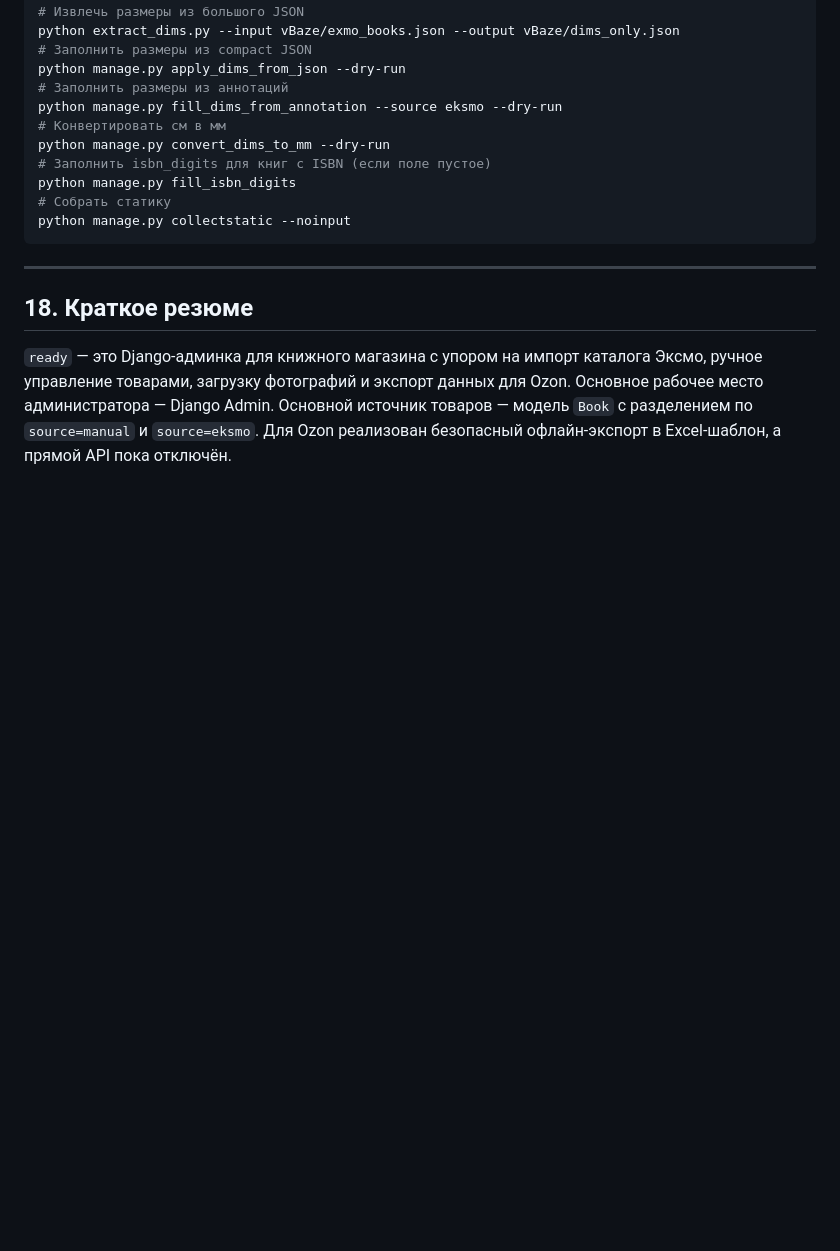
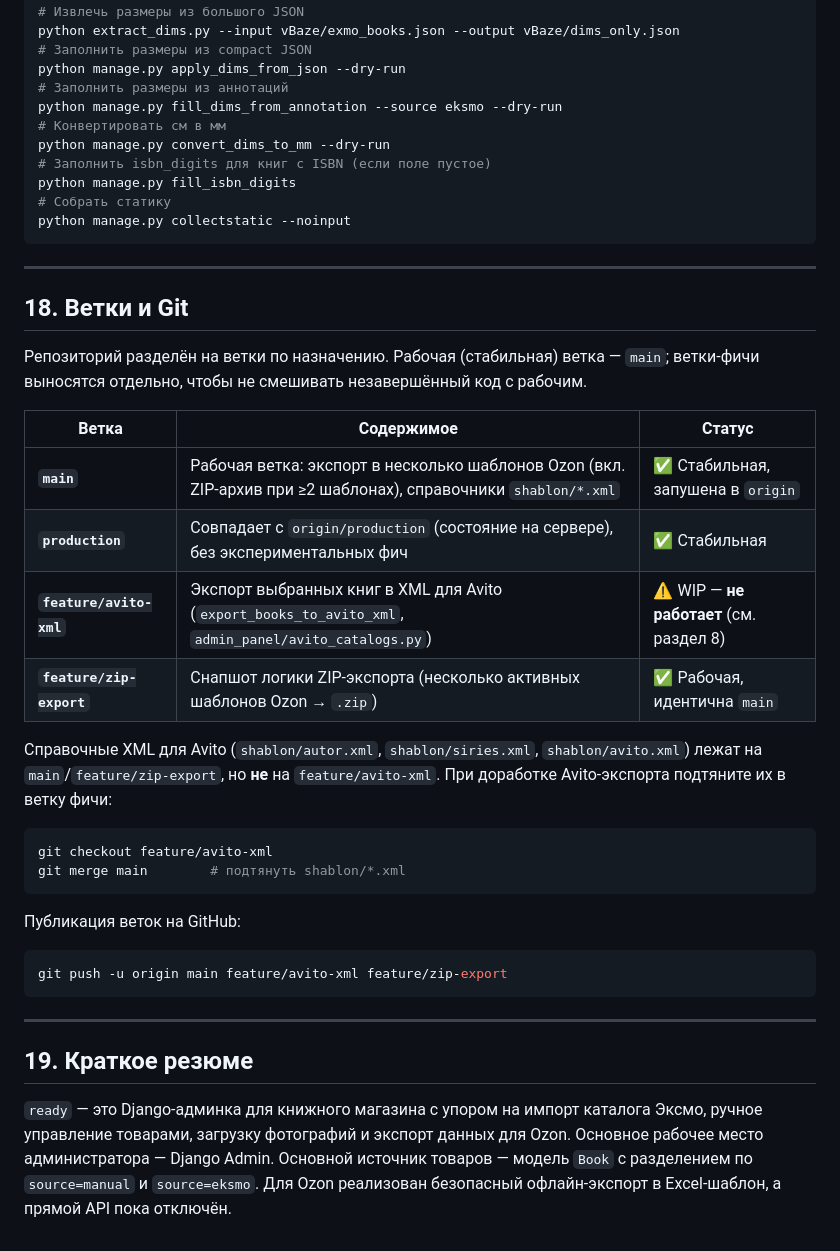
Before and after one commit to fitnesssensei/ready, a Markdown page: README.md, the part around the change. GitHub-like rendering; blank space fills up the shorter version.

Commit message:
docs: добавить раздел про ветки и Git-структуру

````diff
--- a/README.md
+++ b/README.md
@@ -785,6 +785,32 @@ python manage.py collectstatic --noinput
 
 ---
 
-## 18. Краткое резюме
+## 18. Ветки и Git
+
+Репозиторий разделён на ветки по назначению. Рабочая (стабильная) ветка — `main`; ветки-фичи выносятся отдельно, чтобы не смешивать незавершённый код с рабочим.
+
+| Ветка | Содержимое | Статус |
+|---|---|---|
+| **`main`** | Рабочая ветка: экспорт в несколько шаблонов Ozon (вкл. ZIP-архив при ≥2 шаблонах), справочники `shablon/*.xml` | ✅ Стабильная, запушена в `origin` |
+| **`production`** | Совпадает с `origin/production` (состояние на сервере), без экспериментальных фич | ✅ Стабильная |
+| **`feature/avito-xml`** | Экспорт выбранных книг в XML для Avito (`export_books_to_avito_xml`, `admin_panel/avito_catalogs.py`) | ⚠️ WIP — **не работает** (см. раздел 8) |
+| **`feature/zip-export`** | Снапшот логики ZIP-экспорта (несколько активных шаблонов Ozon → `.zip`) | ✅ Рабочая, идентична `main` |
+
+Справочные XML для Avito (`shablon/autor.xml`, `shablon/siries.xml`, `shablon/avito.xml`) лежат на `main`/`feature/zip-export`, но **не** на `feature/avito-xml`. При доработке Avito-экспорта подтяните их в ветку фичи:
+
+```bash
+git checkout feature/avito-xml
+git merge main        # подтянуть shablon/*.xml
+```
+
+Публикация веток на GitHub:
+
+```bash
+git push -u origin main feature/avito-xml feature/zip-export
+```
+
+---
+
+## 19. Краткое резюме
 
 `ready` — это Django-админка для книжного магазина с упором на импорт каталога Эксмо, ручное управление товарами, загрузку фотографий и экспорт данных для Ozon. Основное рабочее место администратора — Django Admin. Основной источник товаров — модель `Book` с разделением по `source=manual` и `source=eksmo`. Для Ozon реализован безопасный офлайн-экспорт в Excel-шаблон, а прямой API пока отключён.
````
